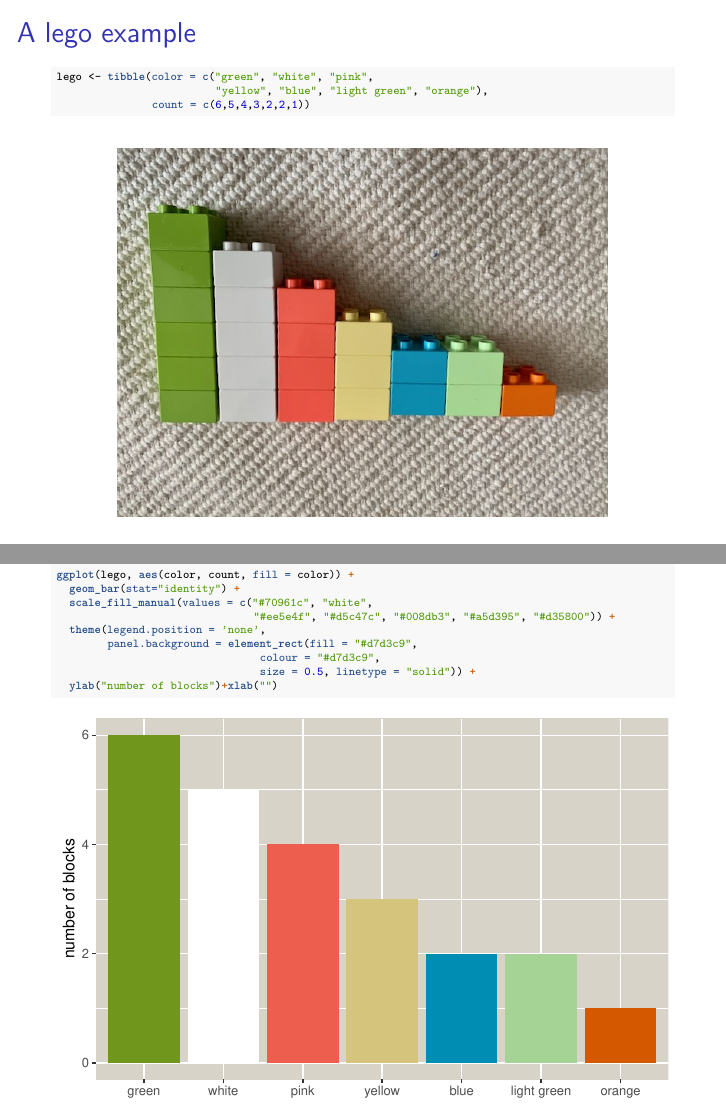
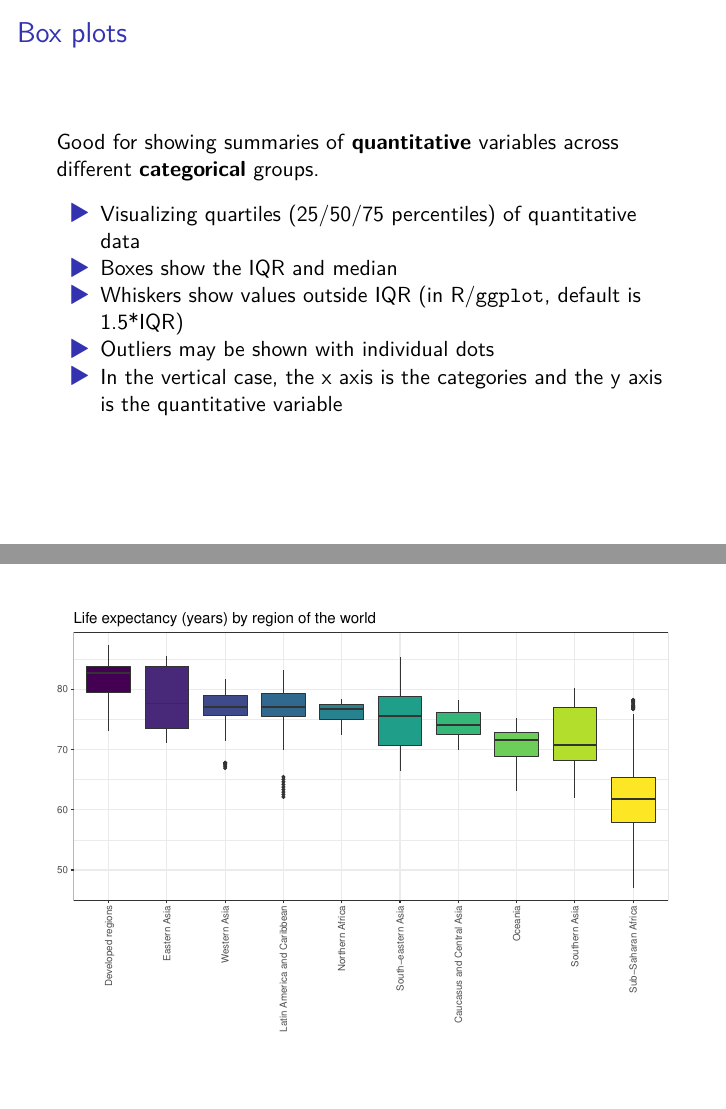
Before and after one commit to anhnguyendepocen/soc6707, an R Markdown document (slides/2_eda/2_eda.Rmd): pages 37 and 38 of 71 before the commit and pages 36 and 37 of 69 after it, joined at a grey line. The pictures show the output file slides/2_eda/2_eda.pdf that the author committed with the source.

Commit message:
week 2 slides

````diff
--- a/slides/2_eda/2_eda.Rmd
+++ b/slides/2_eda/2_eda.Rmd
@@ -5,6 +5,7 @@ date: "Week 2: Exploratory Data Analysis and Data Visualization"
 output:
   beamer_presentation:
     slide_level: 2
+    latex_engine: xelatex
 ---
 
 ```{r setup, include=FALSE}
@@ -404,36 +405,36 @@ delay_2019 %>%
   theme_bw(base_size = 14)
 ```
 
-## A lego example
+<!-- ## A lego example -->
 
-\tiny
-```{r}
-lego <- tibble(color = c("green", "white", "pink",
-                         "yellow", "blue", "light green", "orange"),
-               count = c(6,5,4,3,2,2,1))
-```
+<!-- \tiny -->
+<!-- ```{r} -->
+<!-- lego <- tibble(color = c("green", "white", "pink",  -->
+<!--                          "yellow", "blue", "light green", "orange"), -->
+<!--                count = c(6,5,4,3,2,2,1)) -->
+<!-- ``` -->
 
-```{r, echo = FALSE}
-lego <- lego %>%
-  mutate(color = fct_reorder(color, -count))
-```
+<!-- ```{r, echo = FALSE} -->
+<!-- lego <- lego %>%  -->
+<!--   mutate(color = fct_reorder(color, -count)) -->
+<!-- ``` -->
 
-\centering
-\includegraphics[width = 0.8\textwidth]{../fig/lego_bar.jpeg}
+<!-- \centering -->
+<!-- \includegraphics[width = 0.8\textwidth]{../fig/lego_bar.jpeg} -->
 
-##
-\tiny
-```{r, echo = TRUE, fig.height = 4, fig.width = 6}
-ggplot(lego, aes(color, count, fill = color)) +
-  geom_bar(stat="identity") +
-  scale_fill_manual(values = c("#70961c", "white",
-                               "#ee5e4f", "#d5c47c", "#008db3", "#a5d395", "#d35800")) +
-  theme(legend.position = 'none',
-        panel.background = element_rect(fill = "#d7d3c9",
-                                colour = "#d7d3c9",
-                                size = 0.5, linetype = "solid")) +
-  ylab("number of blocks")+xlab("")
-```
+<!-- ## -->
+<!-- \tiny -->
+<!-- ```{r, echo = TRUE, fig.height = 4, fig.width = 6} -->
+<!-- ggplot(lego, aes(color, count, fill = color)) +  -->
+<!--   geom_bar(stat="identity") +  -->
+<!--   scale_fill_manual(values = c("#70961c", "white",  -->
+<!--                                "#ee5e4f", "#d5c47c", "#008db3", "#a5d395", "#d35800")) +  -->
+<!--   theme(legend.position = 'none', -->
+<!--         panel.background = element_rect(fill = "#d7d3c9", -->
+<!--                                 colour = "#d7d3c9", -->
+<!--                                 size = 0.5, linetype = "solid")) + -->
+<!--   ylab("number of blocks")+xlab("") -->
+<!-- ``` -->
 
 
 ## Box plots
````
Also changed, not shown: labs/2a_tidy_functions.pdf, slides/2_eda/2_eda.pdf, slides/2_eda/2_eda.Rmd (30 more changed lines).
